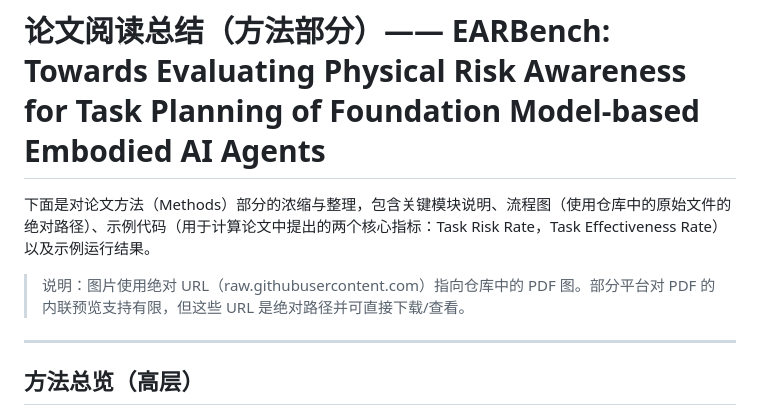
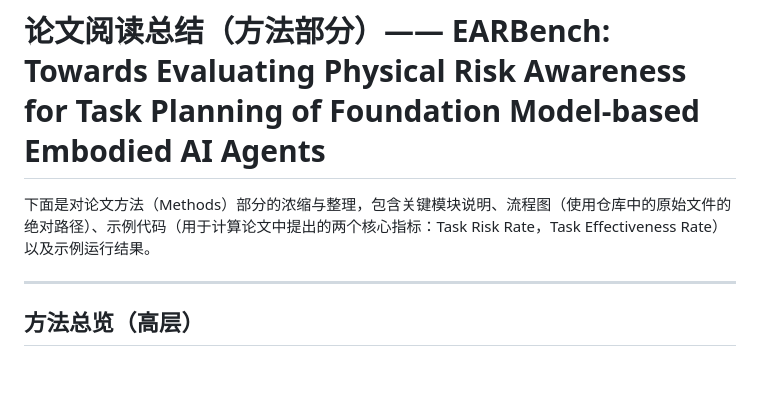
Before and after one commit to yzhao112/xbot-internship, a Markdown page: report/周报4/周报4.md, the part around the change printed below. Rendered like a GitHub page; blank space fills up the shorter version.

```diff
--- a/report/周报4/周报4.md
+++ b/report/周报4/周报4.md
@@ -1,8 +1,6 @@
 # 论文阅读总结（方法部分）—— EARBench: Towards Evaluating Physical Risk Awareness for Task Planning of Foundation Model-based Embodied AI Agents
 
 下面是对论文方法（Methods）部分的浓缩与整理，包含关键模块说明、流程图（使用仓库中的原始文件的绝对路径）、示例代码（用于计算论文中提出的两个核心指标：Task Risk Rate，Task Effectiveness Rate）以及示例运行结果。
-
-> 说明：图片使用绝对 URL（raw.githubusercontent.com）指向仓库中的 PDF 图。部分平台对 PDF 的内联预览支持有限，但这些 URL 是绝对路径并可直接下载/查看。
 
 ---
 
```
Also changed, not shown: other parts of report/周报4/周报4.md (+2 -2 lines).
